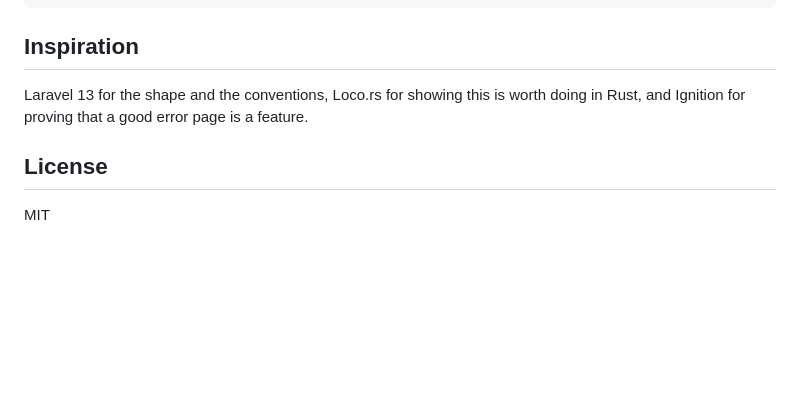
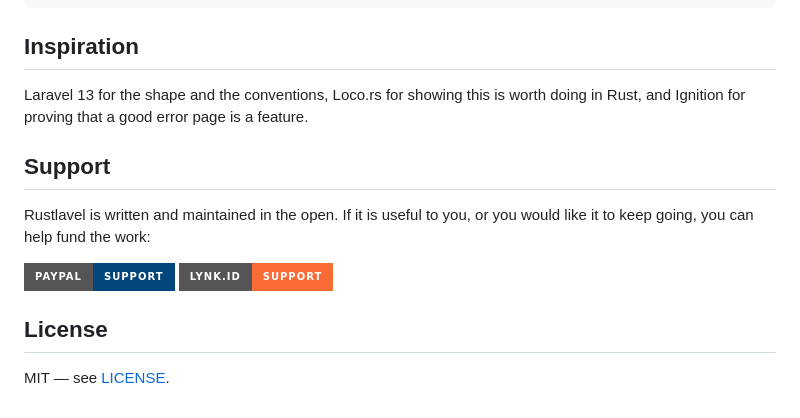
Before and after one commit to advancedynamic/rustlavel, a Markdown page: README.md, the part around the change. Rendered like a GitHub page; badges without logos; blank space fills up the shorter version.

Commit message:
Add support links to the README
Two funding badges, under their own heading near the end rather than
beside the title: someone arriving at the repository is deciding whether
the framework is worth their time, and an ask before the answer reads
badly.

The licence line now points at the LICENSE file that exists as of a few
commits ago, instead of just naming MIT.

```diff
--- a/README.md
+++ b/README.md
@@ -293,6 +293,14 @@ cargo test --workspace --all-features
 Laravel 13 for the shape and the conventions, Loco.rs for showing this is worth
 doing in Rust, and Ignition for proving that a good error page is a feature.
 
+## Support
+
+Rustlavel is written and maintained in the open. If it is useful to you, or you
+would like it to keep going, you can help fund the work:
+
+[![Support via PayPal](https://img.shields.io/badge/PayPal-Support-00457C?style=for-the-badge&logo=paypal&logoColor=white)](https://paypal.me/abahido)
+[![Support via Lynk.id](https://img.shields.io/badge/Lynk.id-Support-FB6B35?style=for-the-badge&logo=kofi&logoColor=white)](https://lynk.id/abahido/s/z52m3ekew032)
+
 ## License
 
-MIT
+MIT — see [LICENSE](LICENSE).
```
